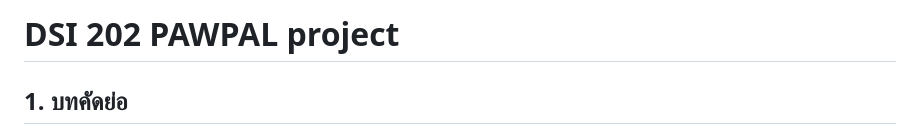
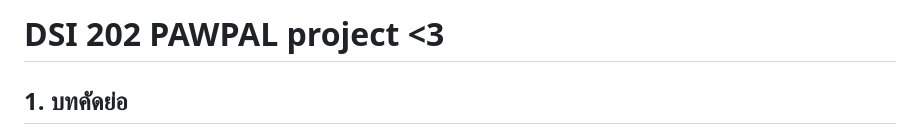
Before and after one commit to patcharaxm/dsi202_2025, a Markdown page: README.md, the part around the change. GitHub-like rendering.

```diff
--- a/README.md
+++ b/README.md
@@ -1,4 +1,4 @@
-# DSI 202 PAWPAL project
+# DSI 202 PAWPAL project <3
 
 ## 1. บทคัดย่อ
 PawPalเป็นแพลตฟอร์มออนไลน์ที่พัฒนาขึ้นเพื่อเชื่อมโยงผู้ที่ต้องการรับเลี้ยงสัตว์กับสัตว์เลี้ยงที่ยังไร้บ้าน โดยมีเป้าหมายในการลดจำนวนสัตว์จรจัดในสังคม และส่งเสริมการรับเลี้ยงอย่างมีความรับผิดชอบ ระบบได้รับการออกแบบให้ใช้งานง่าย มีความเป็นมิตรต่อผู้ใช้ และเข้าถึงได้จากทุกอุปกรณ์ โดยมุ่งหวังให้เกิดการจับคู่ระหว่างสัตว์เลี้ยงที่ต้องการความช่วยเหลือกับผู้รับเลี้ยงที่มีความพร้อมทั้งด้านจิตใจและสิ่งแวดล้อม
```
